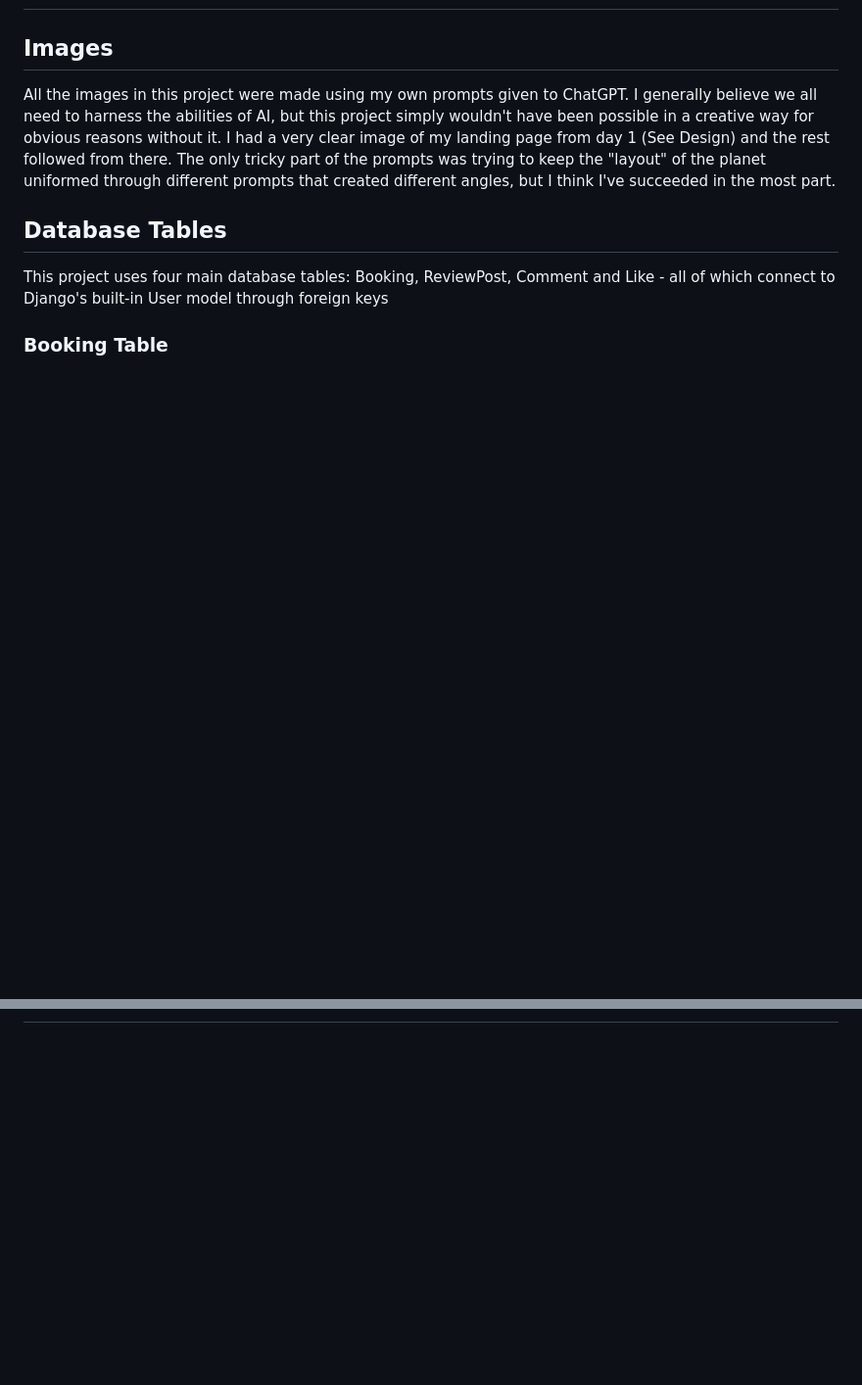
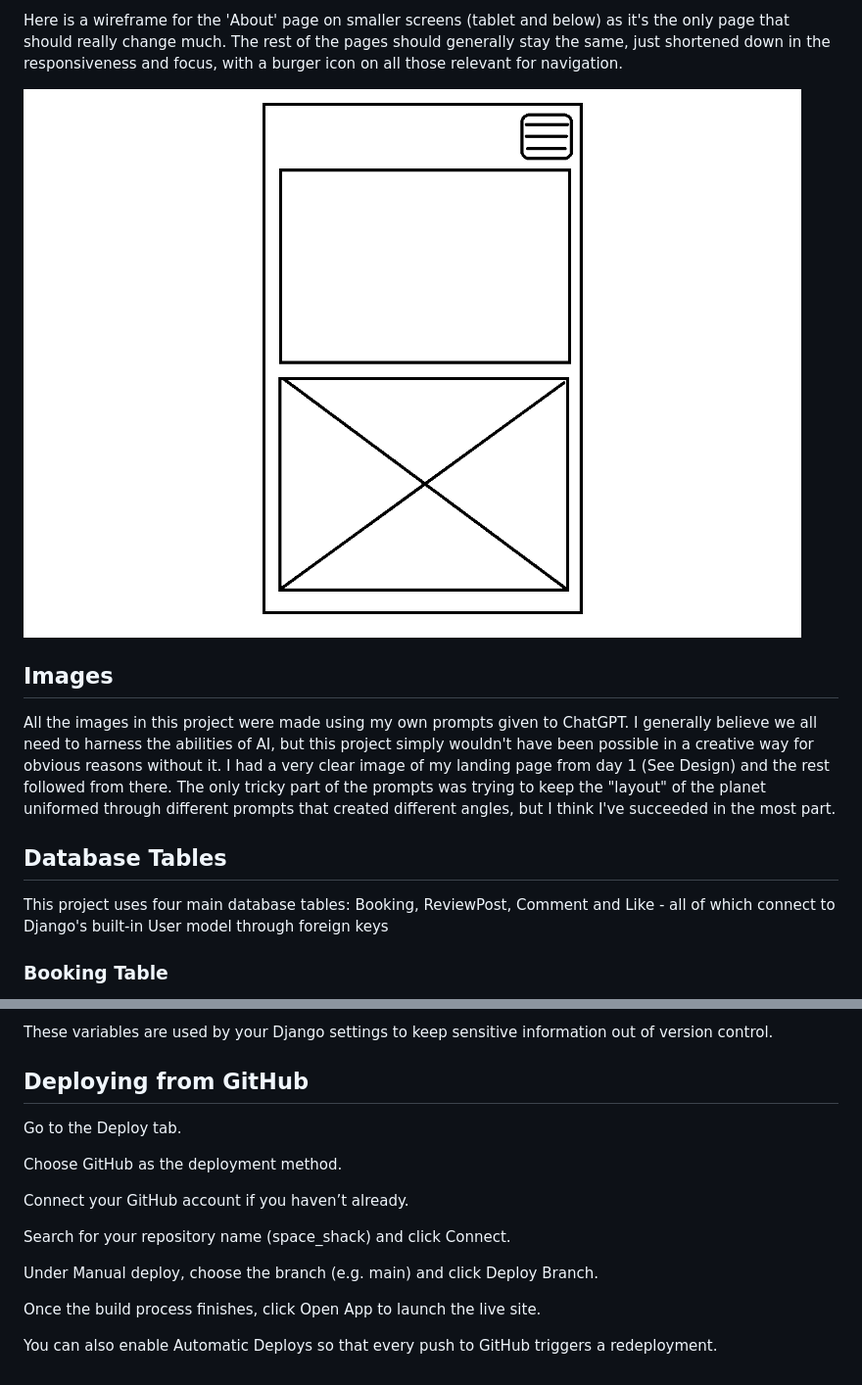
Before and after one commit to ccrd1711/space_shack, a Markdown page: README.md, 2 parts joined by grey strips. Shown: that part at 98% size. Rendered like a GitHub page; pictures changed too: docs/images/about-wireframe-mobile.png (added); blank space fills up the shorter version.

```diff
--- a/README.md
+++ b/README.md
@@ -103,3 +104,6 @@ Ultimately, the site provides a playful but fully functional simulation of a fut
+Here is a wireframe for the 'About' page on smaller screens (tablet and below) as it's the only page that should really change much. The rest of the pages should generally stay the same, just shortened down in the responsiveness and focus, with a burger icon on all those relevant for navigation.
+
+![A wireframe of the about page when viewed on mobile or tablet](/docs/images/about-wireframe-mobile.png)
 
 ## Images
 All the images in this project were made using my own prompts given to ChatGPT. I generally believe we all need to harness the abilities of AI, but this project simply wouldn't have been possible in a creative way for obvious reasons without it. I had a very clear image of my landing page from day 1 (See Design) and the rest followed from there. The only tricky part of the prompts was trying to keep the "layout" of the planet uniformed through different prompts that created different angles, but I think I've succeeded in the most part.
@@ -175,0 +259,17 @@ Here is a Flow Diagram for the Admin/Superuser(s) of the site
+These variables are used by your Django settings to keep sensitive information out of version control.
+
+## Deploying from GitHub
+
+Go to the Deploy tab.
+
+Choose GitHub as the deployment method.
+
+Connect your GitHub account if you haven’t already.
+
+Search for your repository name (space_shack) and click Connect.
+
+Under Manual deploy, choose the branch (e.g. main) and click Deploy Branch.
+
+Once the build process finishes, click Open App to launch the live site.
+
+You can also enable Automatic Deploys so that every push to GitHub triggers a redeployment.
```
Also changed, not shown: other parts of README.md (+99 -19 lines), docs/images/about-wireframe-pc.png (added), docs/images/admin-wireframe-pc.png (added), docs/images/booking-wireframe-pc.png (added), docs/images/landing-wireframe-pc.png (added), docs/images/reviews-wireframe-pc.png (added), 1 other file.
